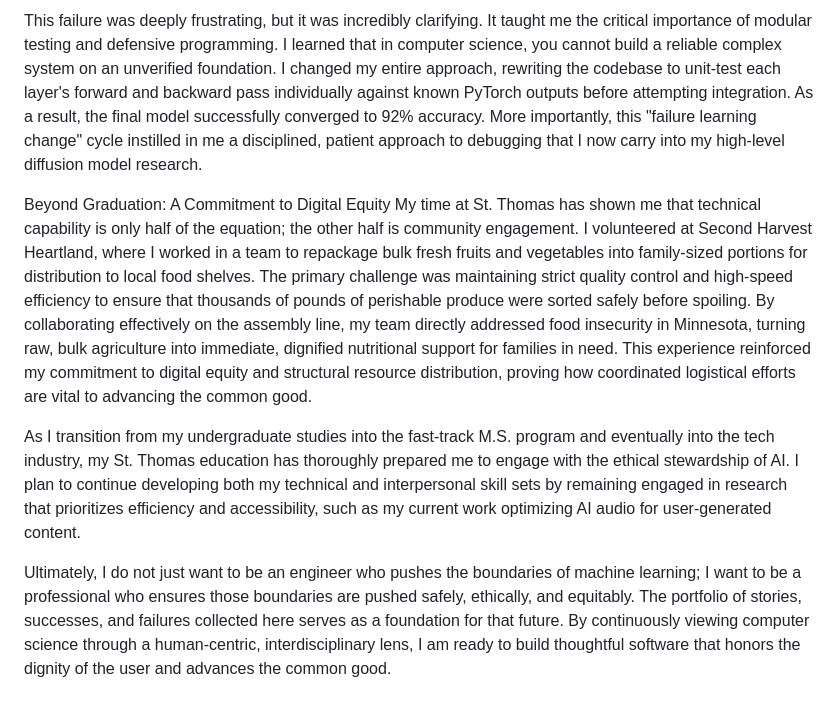
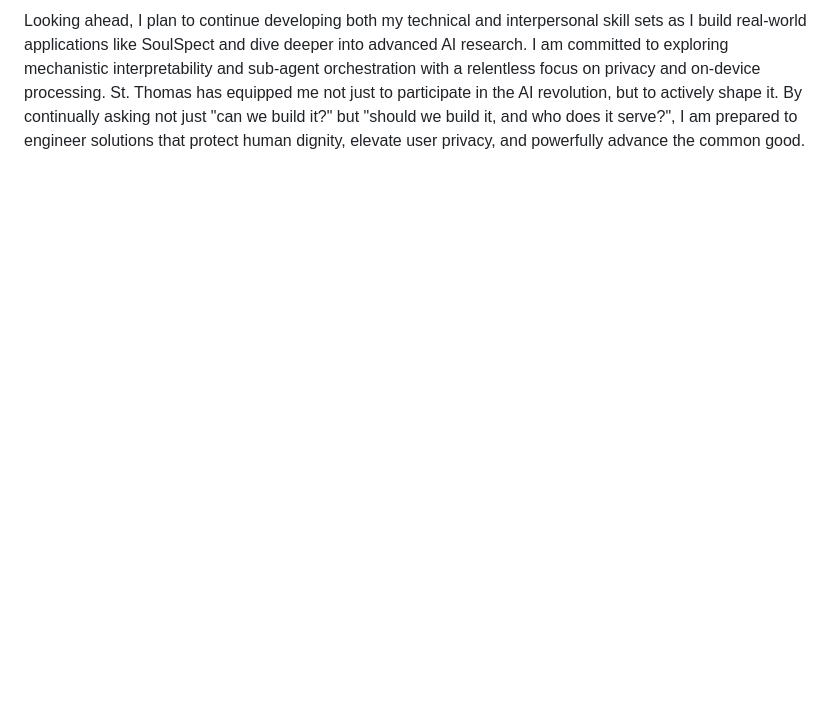
Before and after one commit to oligurmessa/oligurmessa.github.io, a Markdown page: README.md, the part around one of its changes. Rendered like a GitHub page; blank space fills up the shorter version.

```diff
--- a/README.md
+++ b/README.md
@@ -26,9 +21,2 @@ The context of this project was ambitious: I set out to build a multi-layer neur
 
-This failure was deeply frustrating, but it was incredibly clarifying. It taught me the critical importance of modular testing and defensive programming. I learned that in computer science, you cannot build a reliable complex system on an unverified foundation. I changed my entire approach, rewriting the codebase to unit-test each layer's forward and backward pass individually against known PyTorch outputs before attempting integration. As a result, the final model successfully converged to 92% accuracy. More importantly, this "failure learning change" cycle instilled in me a disciplined, patient approach to debugging that I now carry into my high-level diffusion model research.
-
-Beyond Graduation: A Commitment to Digital Equity
-My time at St. Thomas has shown me that technical capability is only half of the equation; the other half is community engagement. I volunteered at Second Harvest Heartland, where I worked in a team to repackage bulk fresh fruits and vegetables into family-sized portions for distribution to local food shelves. The primary challenge was maintaining strict quality control and high-speed efficiency to ensure that thousands of pounds of perishable produce were sorted safely before spoiling. By collaborating effectively on the assembly line, my team directly addressed food insecurity in Minnesota, turning raw, bulk agriculture into immediate, dignified nutritional support for families in need. This experience reinforced my commitment to digital equity and structural resource distribution, proving how coordinated logistical efforts are vital to advancing the common good.
-
-As I transition from my undergraduate studies into the fast-track M.S. program and eventually into the tech industry, my St. Thomas education has thoroughly prepared me to engage with the ethical stewardship of AI. I plan to continue developing both my technical and interpersonal skill sets by remaining engaged in research that prioritizes efficiency and accessibility, such as my current work optimizing AI audio for user-generated content.
-
-Ultimately, I do not just want to be an engineer who pushes the boundaries of machine learning; I want to be a professional who ensures those boundaries are pushed safely, ethically, and equitably. The portfolio of stories, successes, and failures collected here serves as a foundation for that future. By continuously viewing computer science through a human-centric, interdisciplinary lens, I am ready to build thoughtful software that honors the dignity of the user and advances the common good.
+Looking ahead, I plan to continue developing both my technical and interpersonal skill sets as I build real-world applications like SoulSpect and dive deeper into advanced AI research. I am committed to exploring mechanistic interpretability and sub-agent orchestration with a relentless focus on privacy and on-device processing. St. Thomas has equipped me not just to participate in the AI revolution, but to actively shape it. By continually asking not just "can we build it?" but "should we build it, and who does it serve?", I am prepared to engineer solutions that protect human dignity, elevate user privacy, and powerfully advance the common good.
```
Also changed, not shown: other parts of README.md (+11 -16 lines).
